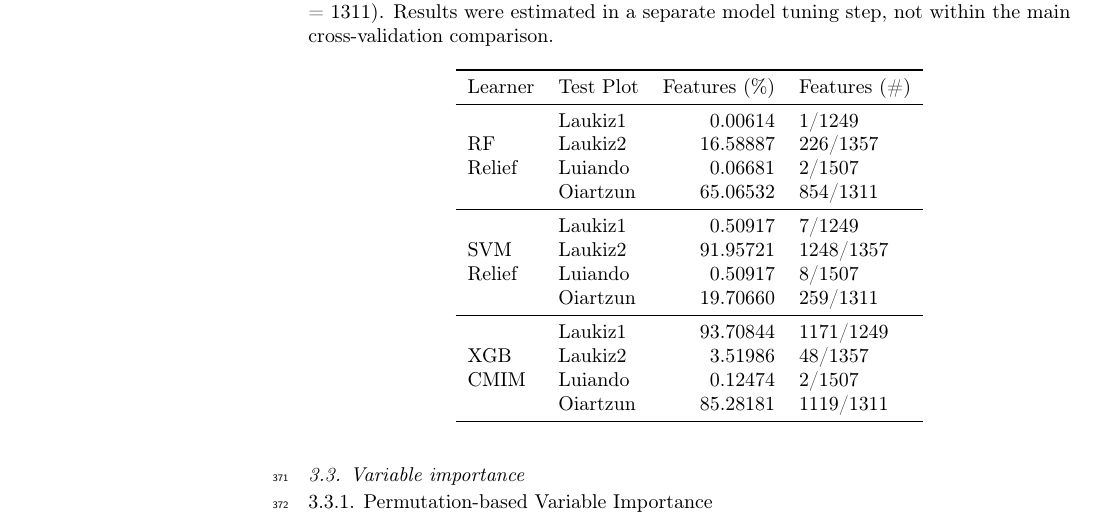
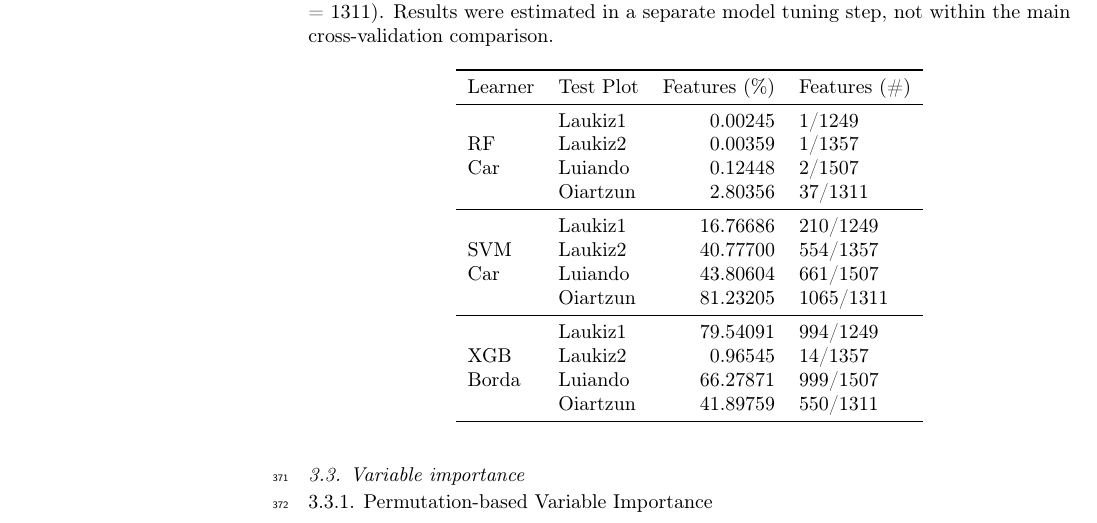
Before and after one commit to pat-s/2019-feature-selection, a LaTeX paper (docs/00-manuscripts/mdpi/manuscript.tex, which reads docs/00-manuscripts/mdpi/tune-perc-sel-features.tex): part of page 11 of 36, cut so that both start at the same text. Compiled offline with pdfLaTeX.

Commit message:
update tune results table

```diff
--- a/docs/00-manuscripts/mdpi/tune-perc-sel-features.tex
+++ b/docs/00-manuscripts/mdpi/tune-perc-sel-features.tex
@@ -7,18 +7,18 @@
   \toprule
 Learner & Test Plot & Features (\%) & Features (\#) \\
   \midrule
-\multirow{4}{*}{\specialcell{RF \\ Relief}} & Laukiz1 & 0.00614 & 1/1249 \\
-   & Laukiz2 & 16.58887 & 226/1357 \\
-   & Luiando & 0.06681 & 2/1507 \\
-   & Oiartzun & 65.06532 & 854/1311 \\
-  \midrule\multirow{4}{*}{\specialcell{SVM \\ Relief}} & Laukiz1 & 0.50917 & 7/1249 \\
-   & Laukiz2 & 91.95721 & 1248/1357 \\
-   & Luiando & 0.50917 & 8/1507 \\
-   & Oiartzun & 19.70660 & 259/1311 \\
-  \midrule\multirow{4}{*}{\specialcell{XGB \\ CMIM}} & Laukiz1 & 93.70844 & 1171/1249 \\
-   & Laukiz2 & 3.51986 & 48/1357 \\
-   & Luiando & 0.12474 & 2/1507 \\
-   & Oiartzun & 85.28181 & 1119/1311 \\
+\multirow{4}{*}{\specialcell{RF \\ Car}} & Laukiz1 & 0.00245 & 1/1249 \\
+   & Laukiz2 & 0.00359 & 1/1357 \\
+   & Luiando & 0.12448 & 2/1507 \\
+   & Oiartzun & 2.80356 & 37/1311 \\
+  \midrule\multirow{4}{*}{\specialcell{SVM \\ Car}} & Laukiz1 & 16.76686 & 210/1249 \\
+   & Laukiz2 & 40.77700 & 554/1357 \\
+   & Luiando & 43.80604 & 661/1507 \\
+   & Oiartzun & 81.23205 & 1065/1311 \\
+  \midrule\multirow{4}{*}{\specialcell{XGB \\ Borda}} & Laukiz1 & 79.54091 & 994/1249 \\
+   & Laukiz2 & 0.96545 & 14/1357 \\
+   & Luiando & 66.27871 & 999/1507 \\
+   & Oiartzun & 41.89759 & 550/1311 \\
    \bottomrule
 \end{tabular}
 \end{table}
```
